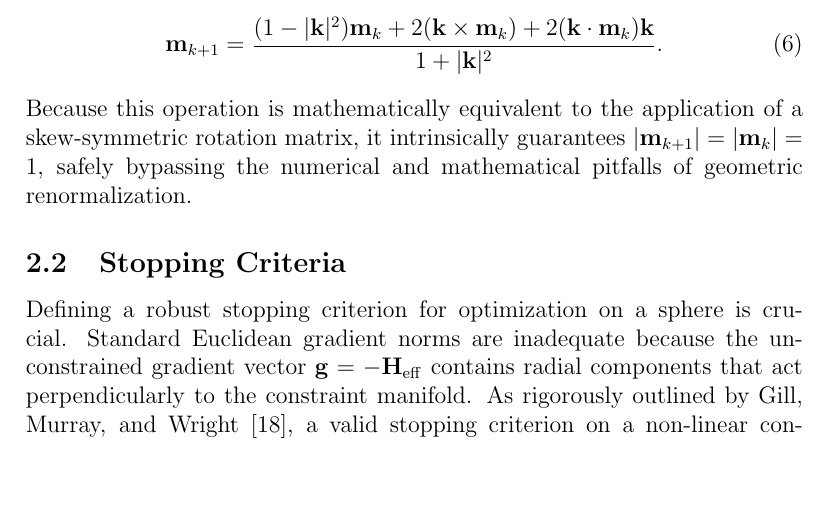
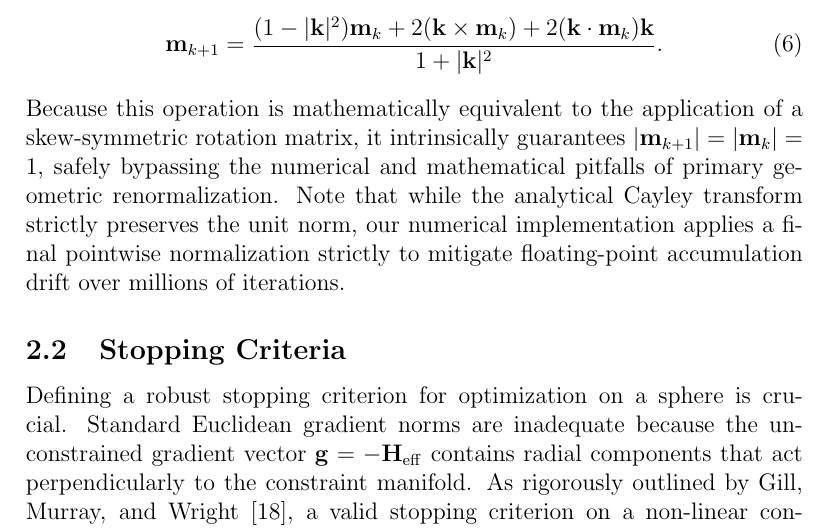
Before and after one commit to MaMMoS-project/mumag_matrixfree2, a LaTeX paper (doc/paper.tex): part of page 3 of 11, cut so that both start at the same text, the shorter picture padded with empty space. Compiled offline with pdfLaTeX.

Commit message:
Correct sign and clarify floating-point renormalization in Cayley section

```diff
--- a/doc/paper.tex
+++ b/doc/paper.tex
@@ -44,7 +44,7 @@ To strictly preserve the spherical constraint while preserving the exact theoret
 \begin{equation}
     \mathbf{m}_{k+1} = \frac{(1 - |\mathbf{k}|^2)\mathbf{m}_k + 2(\mathbf{k} \times \mathbf{m}_k) + 2(\mathbf{k} \cdot \mathbf{m}_k)\mathbf{k}}{1 + |\mathbf{k}|^2}.
 \end{equation}
-Because this operation is mathematically equivalent to the application of a skew-symmetric rotation matrix, it intrinsically guarantees $|\mathbf{m}_{k+1}| = |\mathbf{m}_k| = 1$, safely bypassing the numerical and mathematical pitfalls of geometric renormalization.
+Because this operation is mathematically equivalent to the application of a skew-symmetric rotation matrix, it intrinsically guarantees $|\mathbf{m}_{k+1}| = |\mathbf{m}_k| = 1$, safely bypassing the numerical and mathematical pitfalls of primary geometric renormalization. Note that while the analytical Cayley transform strictly preserves the unit norm, our numerical implementation applies a final pointwise normalization strictly to mitigate floating-point accumulation drift over millions of iterations.
 
 \subsection{Stopping Criteria}
 Defining a robust stopping criterion for optimization on a sphere is crucial. Standard Euclidean gradient norms are inadequate because the unconstrained gradient vector $\mathbf{g} = -\mathbf{H}_{\mathrm{eff}}$ contains radial components that act perpendicularly to the constraint manifold. As rigorously outlined by Gill, Murray, and Wright \cite{GillMurray1981}, a valid stopping criterion on a non-linear constrained manifold requires the projection of the gradient onto the tangent space to approach zero.
```
Also changed, not shown: doc/paper.tex (2 more changed lines).
